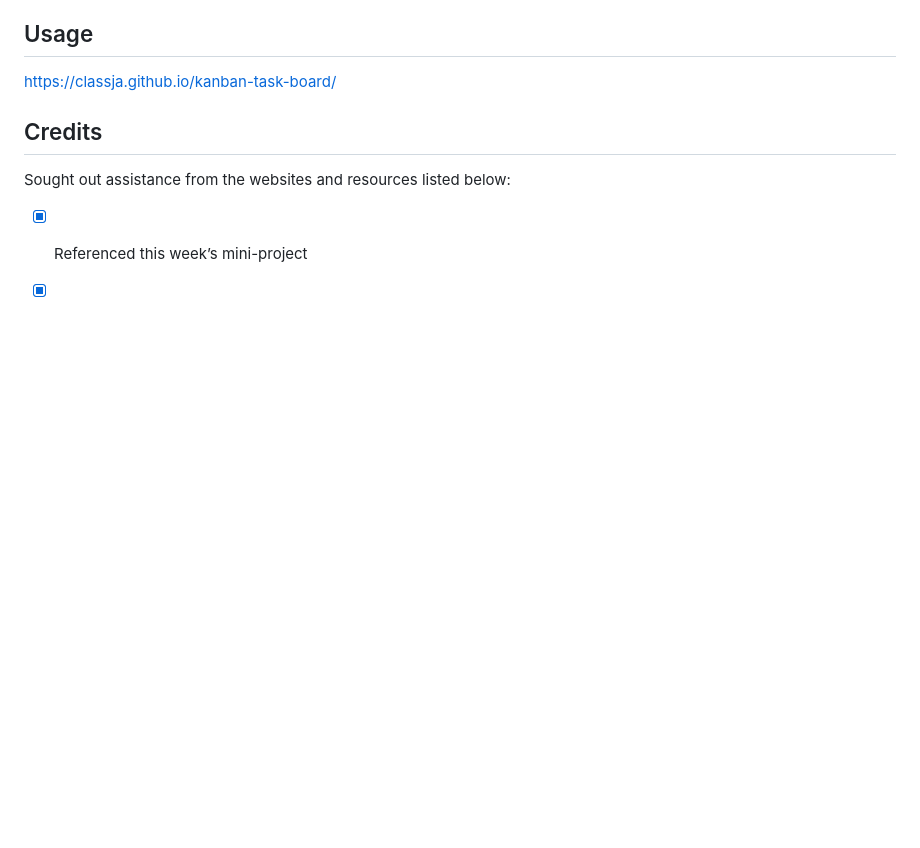
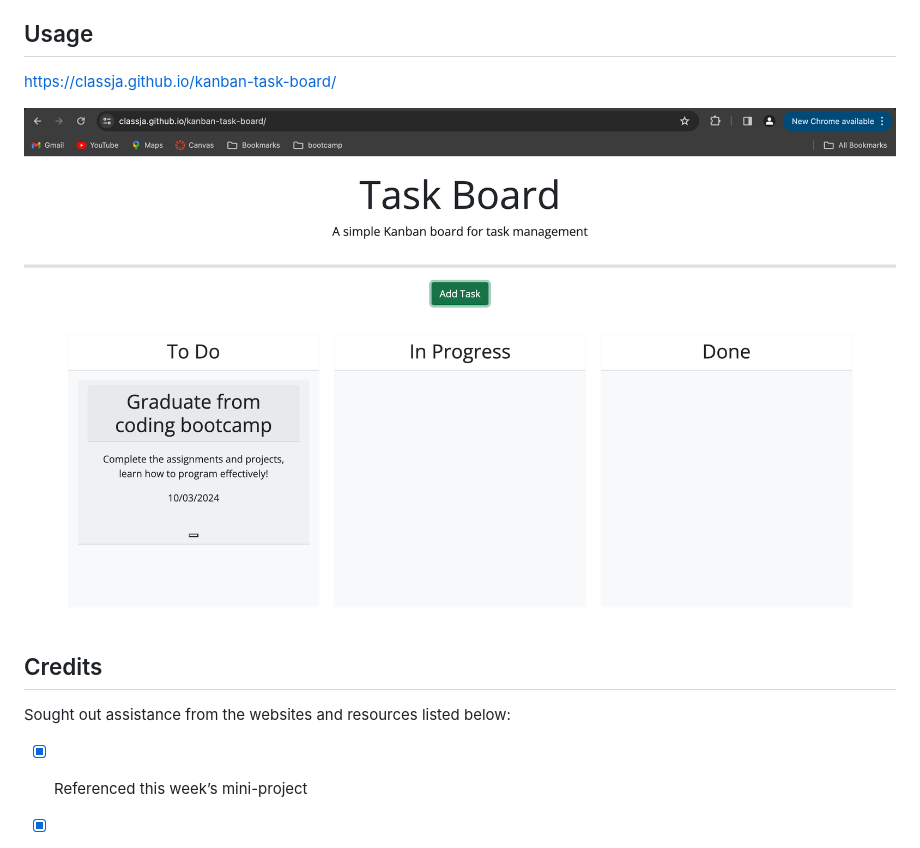
Before and after one commit to ClassJa/kanban-task-board, a Markdown page: README.md, the part around the change. Rendered like a GitHub page; pictures changed too: image.png (added); blank space fills up the shorter version.

```diff
--- a/README.md
+++ b/README.md
@@ -6,6 +6,8 @@ This project utilizes the programming languages of HTML, CSS, and javascript to
 ## Usage
 
 https://classja.github.io/kanban-task-board/
+
+![alt text](image.png)
 
 ## Credits
 Sought out assistance from the websites and resources listed below:
```
